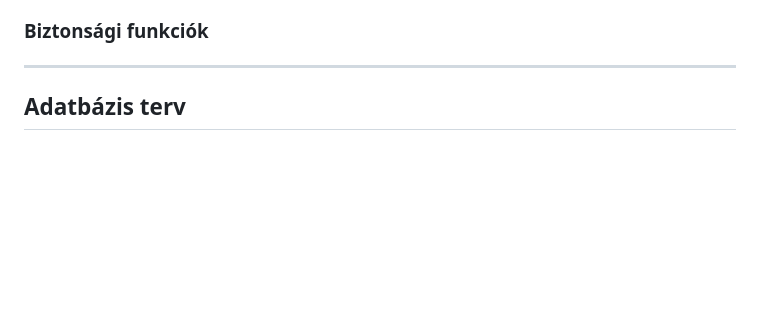
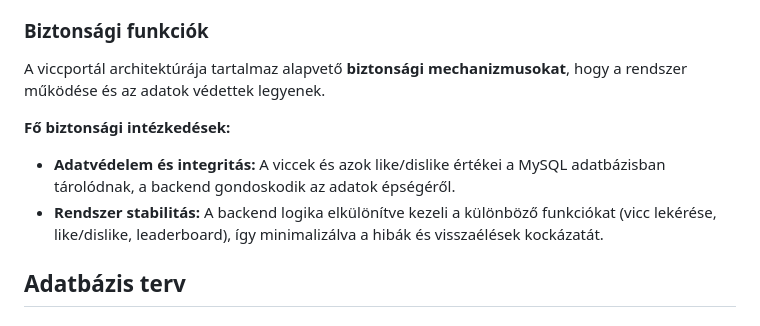
Before and after one commit to KKondor/2025-pfmtan-mini-project, a Markdown page: media/viccportal_rendszerterv.md, the part around the change. Drawn GitHub-style; blank space fills up the shorter version.

Commit message:
docs: add security functions section for architectural design in viccportal_rendszerterv.md

```diff
--- a/media/viccportal_rendszerterv.md
+++ b/media/viccportal_rendszerterv.md
@@ -190,7 +190,11 @@ A viccportál architektúrája lehetővé teszi, hogy **könnyen bővíthető le
 
 ### Biztonsági funkciók
 
----
+A viccportál architektúrája tartalmaz alapvető **biztonsági mechanizmusokat**, hogy a rendszer működése és az adatok védettek legyenek.
+
+**Fő biztonsági intézkedések:**
+- **Adatvédelem és integritás:** A viccek és azok like/dislike értékei a MySQL adatbázisban tárolódnak, a backend gondoskodik az adatok épségéről.
+- **Rendszer stabilitás:** A backend logika elkülönítve kezeli a különböző funkciókat (vicc lekérése, like/dislike, leaderboard), így minimalizálva a hibák és visszaélések kockázatát.
 
 ## Adatbázis terv
 
```
